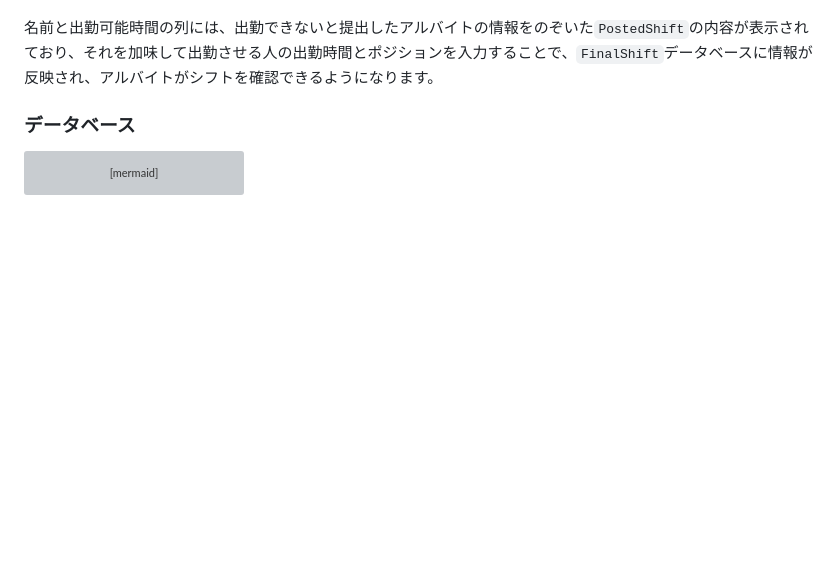
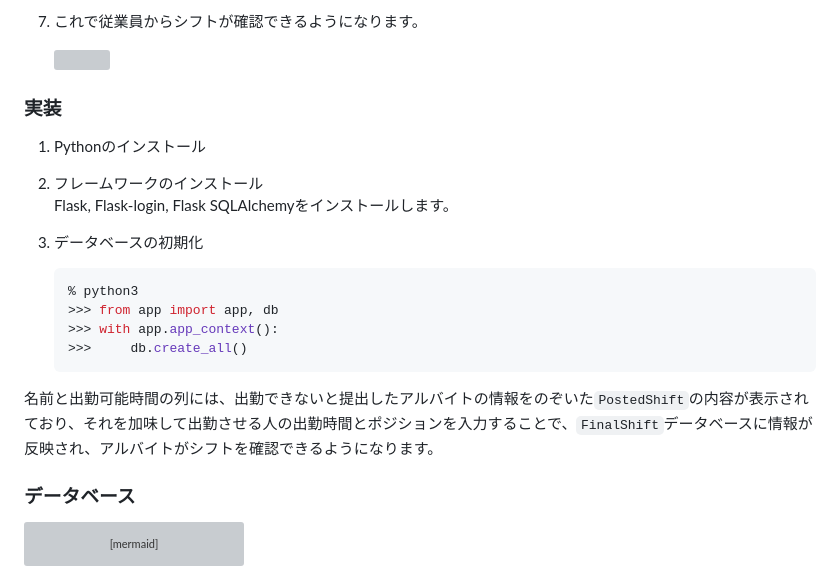
Before and after one commit to ynori123/new_sadmin, a Markdown page: README.md, the part around one of its changes. Drawn GitHub-style; blank space fills up the shorter version; grey boxes are pictures that could not be loaded.

````diff
--- a/README.md
+++ b/README.md
@@ -28,3 +58,20 @@ PythonのFlaskを用いたアルバイト先のシフト管理Webアプリケー
+1. これで従業員からシフトが確認できるようになります。
+
+    <img src="./.img/img6.png">
+
+
+### 実装
+1. Pythonのインストール
+1. フレームワークのインストール
+    Flask, Flask-login, Flask SQLAlchemyをインストールします。
+
+1. データベースの初期化
+    ```Python
+    % python3
+    >>> from app import app, db
+    >>> with app.app_context():
+    >>>     db.create_all()
+    ```
 名前と出勤可能時間の列には、出勤できないと提出したアルバイトの情報をのぞいた`PostedShift`の内容が表示されており、それを加味して出勤させる人の出勤時間とポジションを入力することで、`FinalShift`データベースに情報が反映され、アルバイトがシフトを確認できるようになります。
 
 ### データベース
````
Also changed, not shown: other parts of README.md (+34 -4 lines).
